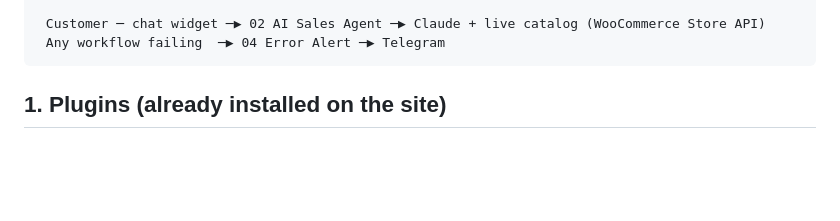
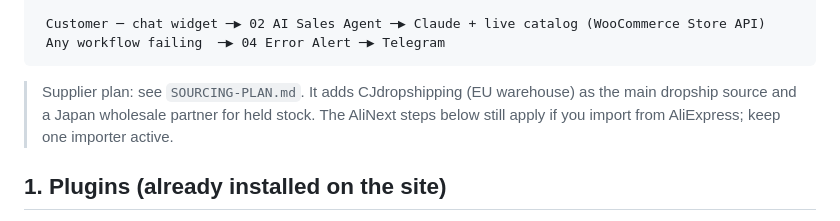
Before and after one commit to sahajisy/digital-products-store, a Markdown page: docs/WOOCOMMERCE.md, the part around the change. Rendered like a GitHub page; blank space fills up the shorter version.

````diff
--- a/docs/WOOCOMMERCE.md
+++ b/docs/WOOCOMMERCE.md
@@ -14,6 +14,8 @@ Customer ─ WooCommerce checkout (card / PayPal) ─▶ order status "processin
  Customer ─ chat widget ─▶ 02 AI Sales Agent ─▶ Claude + live catalog (WooCommerce Store API)
  Any workflow failing  ─▶ 04 Error Alert ─▶ Telegram
 ```
+
+> Supplier plan: see `SOURCING-PLAN.md`. It adds CJdropshipping (EU warehouse) as the main dropship source and a Japan wholesale partner for held stock. The AliNext steps below still apply if you import from AliExpress; keep one importer active.
 
 ## 1. Plugins (already installed on the site)
 Keep **one** importer. Recommended: AliNext. Deactivate and delete the others (Syncee, Importify, Product Sync for WooCommerce, Dropshipping XML) so product imports and price/stock syncs do not collide. Also keep: WooCommerce, WooCommerce Stripe Gateway, Advanced Shipment Tracking. Optional: Google for WooCommerce. Update the plugins that show updates.
````
Also changed, not shown: docs/SOURCING-PLAN.md (added, +68 -0 lines), docs/STORE-BUILD.md (+2 -0 lines).
